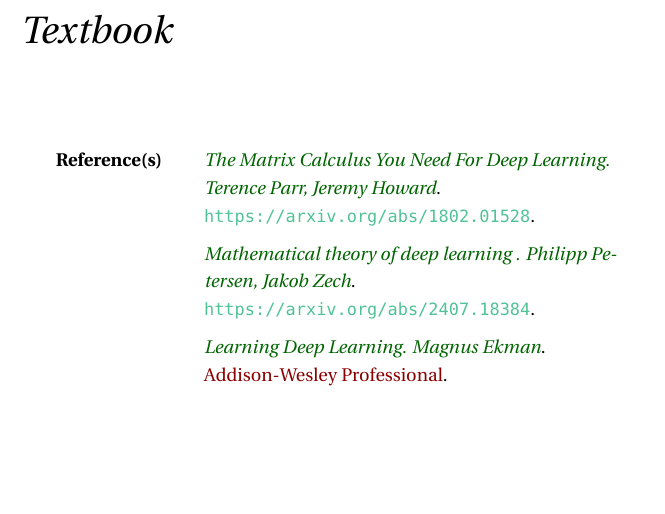
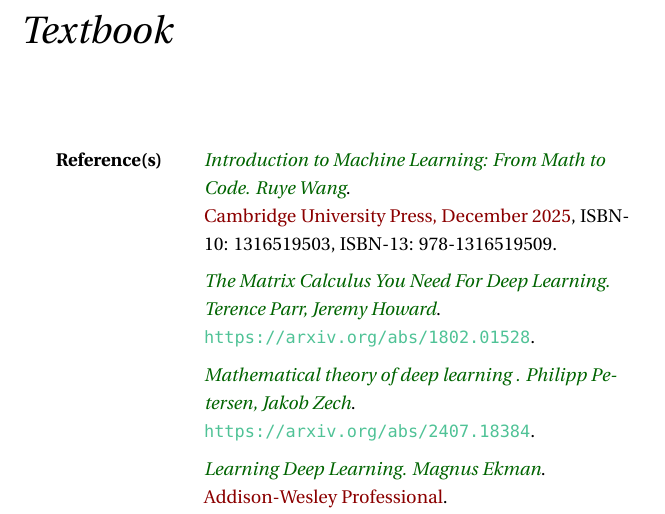
Before and after one commit to rahulbhadani/CPE487587_SP25, a LaTeX thesis (syllabus.tex): part of page 3 of 20, cut so that both start at the same text, the shorter picture padded with empty space. Compiled offline with pdfLaTeX; a LaTeX package or settings file that is missing is left out.

Commit message:
syllabus updated

```diff
--- a/syllabus.tex
+++ b/syllabus.tex
@@ -123,6 +123,8 @@
 
 \textbf{Reference(s)}
         &
+
+        \emph{\color{DarkGreen}Introduction to Machine Learning: From Math to Code. Ruye Wang}. \par{\color{DarkRed}Cambridge University Press, December 2025}, ISBN-10: 1316519503, ISBN-13: 978-1316519509. \par\vspace{5pt}
 
 		\emph{\color{DarkGreen}The Matrix Calculus You Need For Deep Learning. Terence Parr, Jeremy Howard}. \par{\color{DarkRed}\url{https://arxiv.org/abs/1802.01528}}. \par\vspace{5pt}
 
```
Also changed, not shown: syllabus.pdf.
